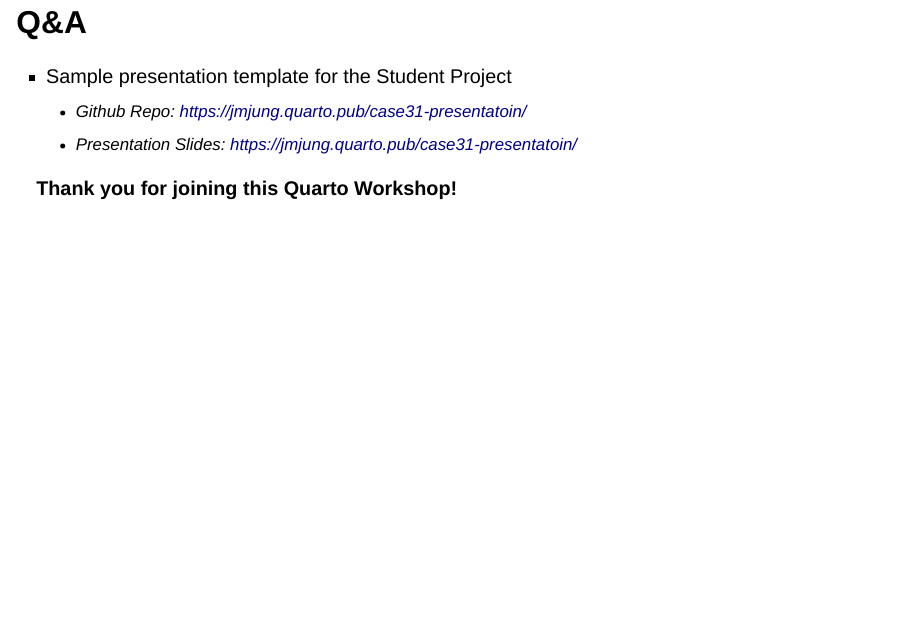
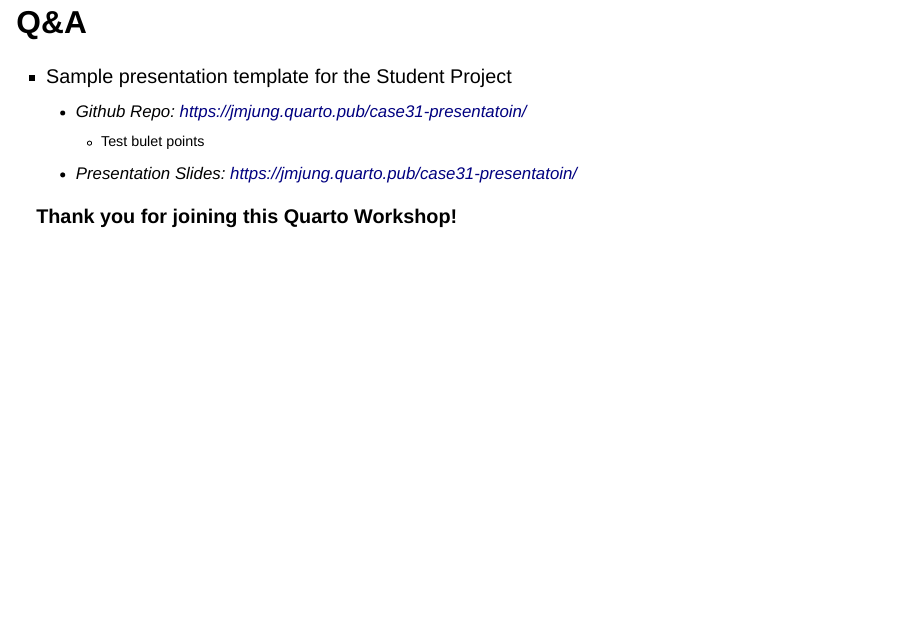
Before and after one commit to CCIDM/effective-quarto-slides, a Quarto document (Stunning and Effective Quarto Slides.qmd): page 22 of 22. Rendered offline with R 4.5, knitr and Pandoc in place of Quarto, with nearby package versions; drawn as Slidy slides in place of the format the file asks for.

Commit message:
updated slides and scss.

```diff
--- a/Stunning and Effective Quarto Slides.qmd
+++ b/Stunning and Effective Quarto Slides.qmd
@@ -256,6 +256,7 @@
 
 -   Sample presentation template for the Student Project
     -   Github Repo: <https://jmjung.quarto.pub/case31-presentatoin/>
+        -   Test bulet points
     -   Presentation Slides: <https://jmjung.quarto.pub/case31-presentatoin/>
 
 **Thank you for joining this Quarto Workshop!**
--- a/theme.scss
+++ b/theme.scss
@@ -114,19 +114,19 @@
   /* Bulleted lists in slides */
   .slides section ul {
     list-style-type: disc;
-    font-size: 1em;
+    font-size: 2.5rem;
     margin-left: 1.5em;
 
     // Second-level bullets
     ul {
       list-style-type: square;
-      font-size: 0.9em;
+      font-size: 2rem;
       margin-left: 1.6em;
 
       // Third-level bullets
       ul {
         list-style-type: circle;
-        font-size: 0.8em;
+        font-size: 1.5rem;
         margin-left: 1.7em;
       }
     }
@@ -159,7 +159,7 @@
   }
 
   .large-small {
-    font-size: 1eem;
+    font-size: 1em;
   }
 
   .small-medium {
```
Also changed, not shown: Stunning and Effective Quarto Slides.html, Stunning and Effective Quarto Slides.qmd (6 more changed lines).
